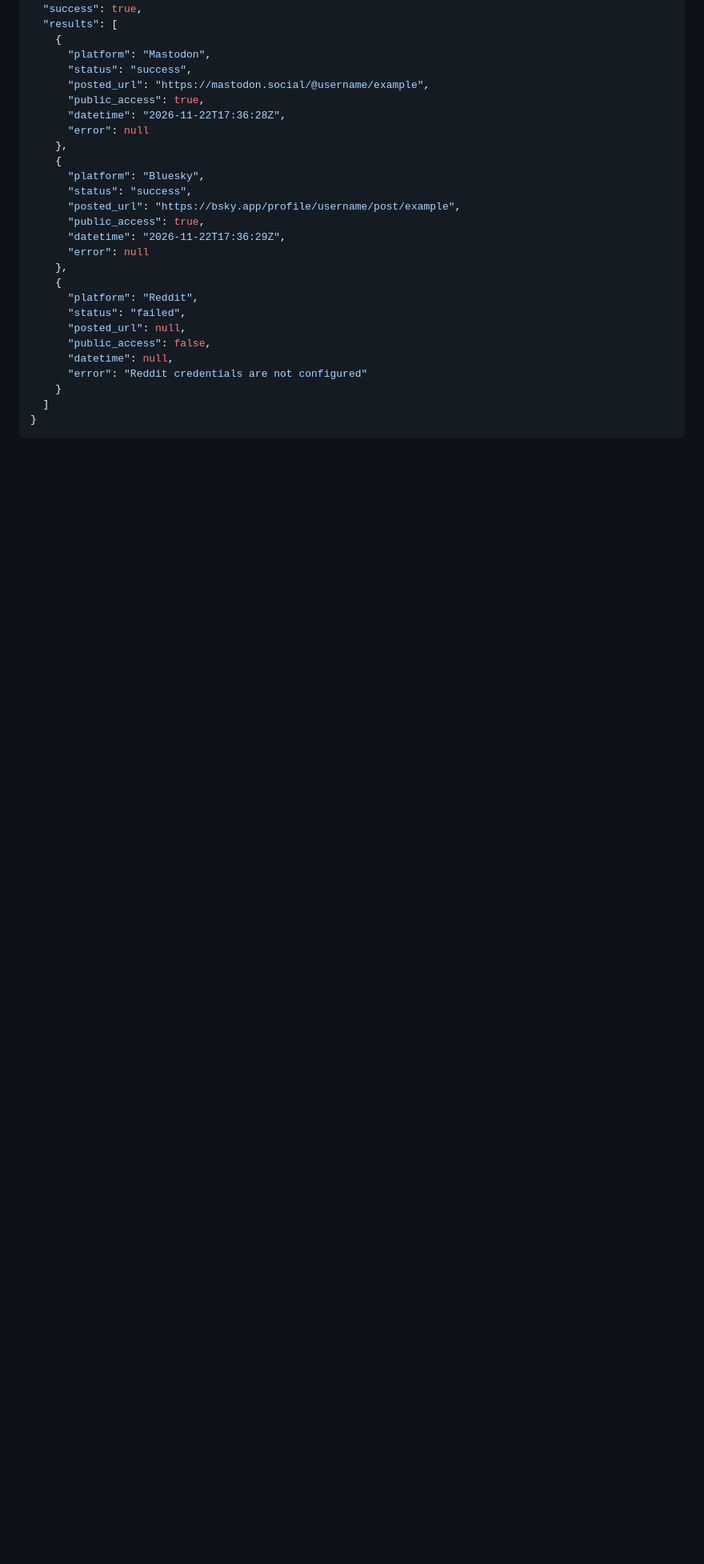
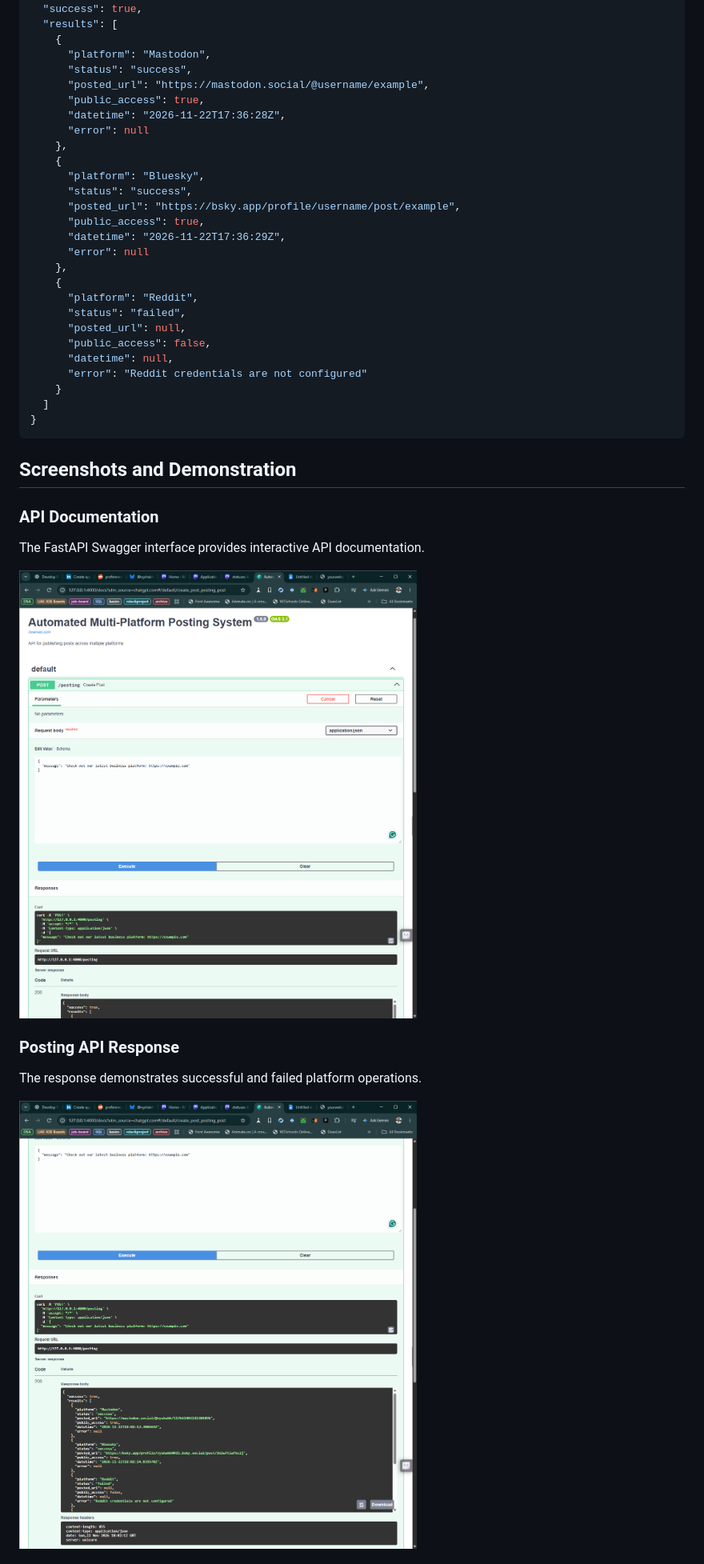
Before and after one commit to vyshakhRemesh/automated-multiplatform-posting-system, a Markdown page: README.md, the part around one of its changes. Shown at 80% size. Rendered like a GitHub page; pictures changed too: screenshots/swagger/api_endpoint.png (added), screenshots/swagger/posting_response.png (added); blank space fills up the shorter version.

Commit message:
Add project documentation and screenshots

````diff
--- a/README.md
+++ b/README.md
@@ -174,3 +174,17 @@ The following is an illustrative response showing successful and failed platform
 }
 ```
 
+## Screenshots and Demonstration
+
+### API Documentation
+
+The FastAPI Swagger interface provides interactive API documentation.
+
+![Swagger API](screenshots/swagger/api_endpoint.png)
+
+### Posting API Response
+
+The response demonstrates successful and failed platform operations.
+
+![Posting Response](screenshots/swagger/posting_response.png)
+
````
Also changed, not shown: other parts of README.md (+12 -0 lines), screenshots/platforms/bluesky_post.png (added), screenshots/platforms/mastodon_post.png (added).
